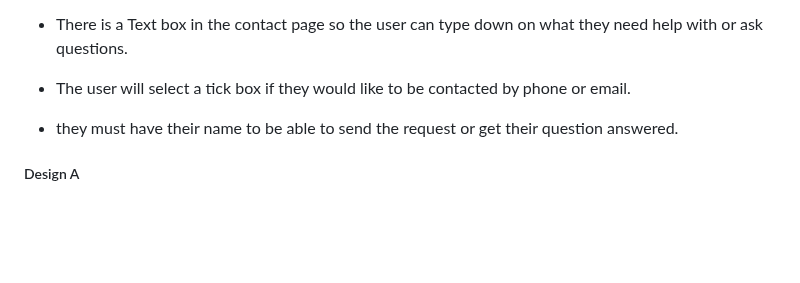
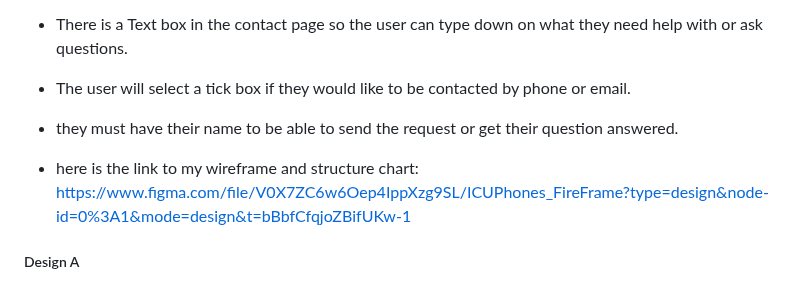
Before and after one commit to Glen412710/U13A2_Glen, a Markdown page: README.md, the part around one of its changes. GitHub-like rendering; blank space fills up the shorter version.

```diff
--- a/README.md
+++ b/README.md
@@ -64,6 +64,8 @@ The Fourth page is all the information about the company and what they do.
 + The user will select a tick box if they would like to be contacted by phone or email.
 + they must have their name to be able to send the request or get their question answered.
 
++ here is the link to my wireframe and structure chart: https://www.figma.com/file/V0X7ZC6w6Oep4IppXzg9SL/ICUPhones_FireFrame?type=design&node-id=0%3A1&mode=design&t=bBbfCfqjoZBifUKw-1
+
 ##### Design A
 
 I have made the nav bar so i can be more easy for users to choose what page e.g Accessories to navigate around the website. For Design A and B.
```
Also changed, not shown: other parts of README.md (+2 -0 lines).
